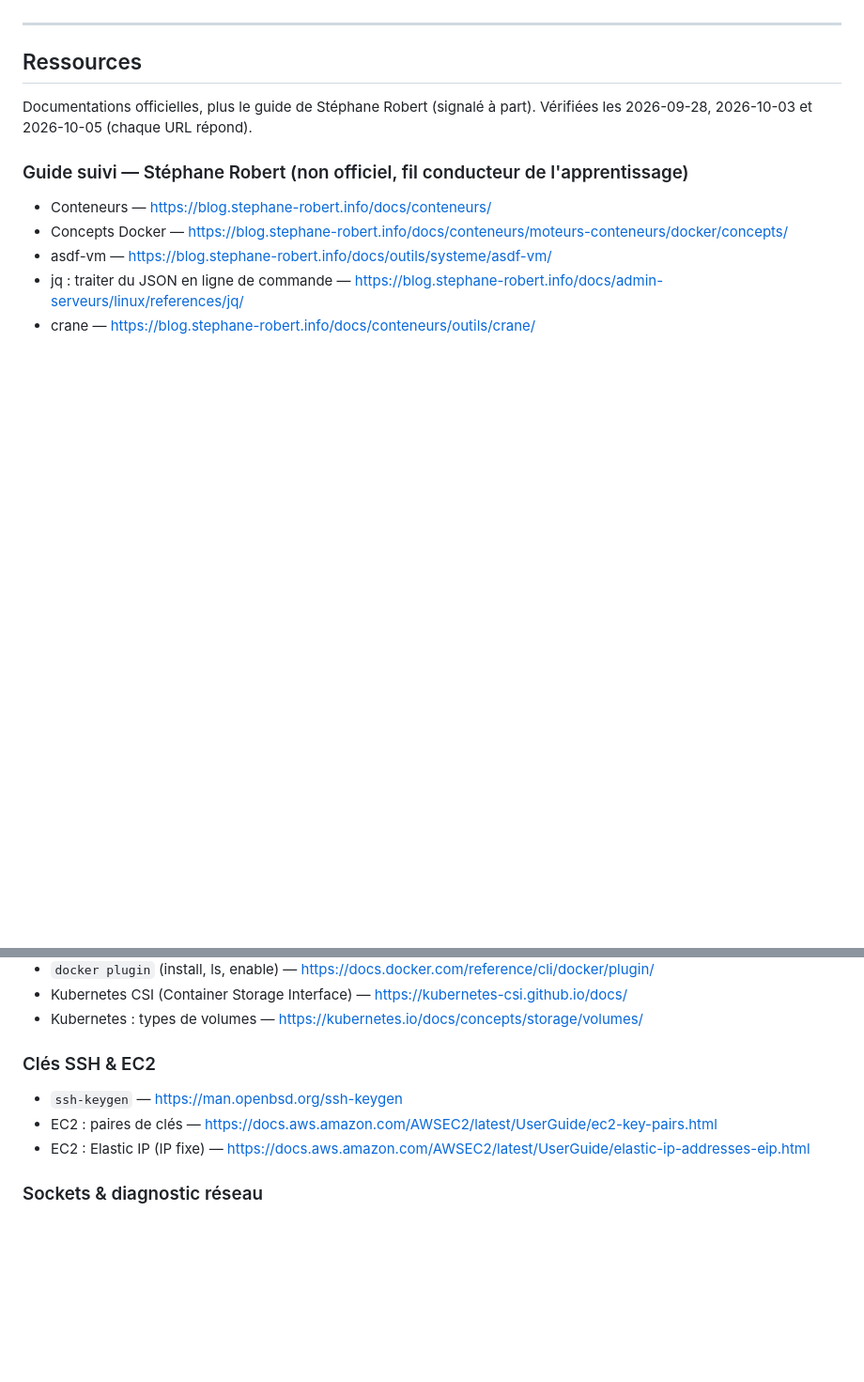
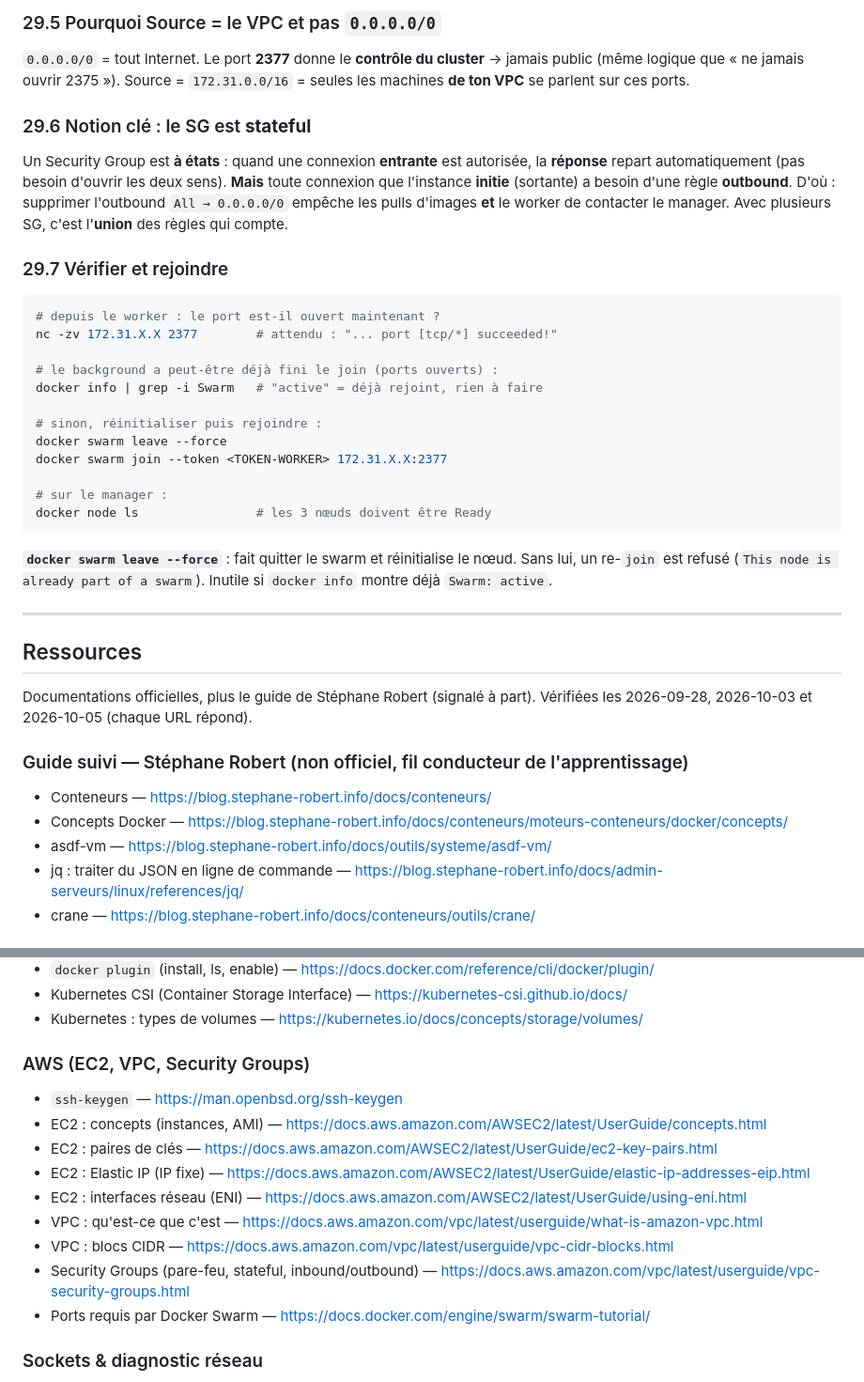
Before and after one commit to Lobgif/DevSecOps, a Markdown page: docs/DevSecOps.md, 2 parts joined by grey strips. Shown at 94% size. Drawn GitHub-style; blank space fills up the shorter version.

Commit message:
docs: Swarm sur AWS EC2 — join bloqué par le Security Group (vocabulaire AWS, cause, fix, stateful)
Co-Authored-By: Claude Opus 4.8 <noreply@anthropic.com>

````diff
--- a/docs/DevSecOps.md
+++ b/docs/DevSecOps.md
@@ -2719,3 +2792,37 @@ Pour *voir* Raft en action : la visualisation interactive (voir Ressources).
+### 29.5 Pourquoi Source = le VPC et pas `0.0.0.0/0`
+
+`0.0.0.0/0` = tout Internet. Le port **2377** donne le **contrôle du cluster** → jamais
+public (même logique que « ne jamais ouvrir 2375 »). Source = `172.31.0.0/16` = seules les
+machines **de ton VPC** se parlent sur ces ports.
+
+### 29.6 Notion clé : le SG est **stateful**
+
+Un Security Group est **à états** : quand une connexion **entrante** est autorisée, la
+**réponse** repart automatiquement (pas besoin d'ouvrir les deux sens). **Mais** toute
+connexion que l'instance **initie** (sortante) a besoin d'une règle **outbound**. D'où :
+supprimer l'outbound `All → 0.0.0.0/0` empêche les pulls d'images **et** le worker de
+contacter le manager. Avec plusieurs SG, c'est l'**union** des règles qui compte.
+
+### 29.7 Vérifier et rejoindre
+
+```bash
+# depuis le worker : le port est-il ouvert maintenant ?
+nc -zv 172.31.X.X 2377        # attendu : "... port [tcp/*] succeeded!"
+
+# le background a peut-être déjà fini le join (ports ouverts) :
+docker info | grep -i Swarm   # "active" = déjà rejoint, rien à faire
+
+# sinon, réinitialiser puis rejoindre :
+docker swarm leave --force
+docker swarm join --token <TOKEN-WORKER> 172.31.X.X:2377
+
+# sur le manager :
+docker node ls                # les 3 nœuds doivent être Ready
+```
+
+**`docker swarm leave --force`** : fait quitter le swarm et réinitialise le nœud. Sans lui,
+un re-`join` est refusé (`This node is already part of a swarm`). Inutile si `docker info`
+montre déjà `Swarm: active`.
 
 ---
 
@@ -2897,10 +3004,16 @@ Documentations officielles, plus le guide de Stéphane Robert (signalé à part)
 - Kubernetes CSI (Container Storage Interface) — https://kubernetes-csi.github.io/docs/
 - Kubernetes : types de volumes — https://kubernetes.io/docs/concepts/storage/volumes/
 
-### Clés SSH & EC2
+### AWS (EC2, VPC, Security Groups)
 - `ssh-keygen` — https://man.openbsd.org/ssh-keygen
+- EC2 : concepts (instances, AMI) — https://docs.aws.amazon.com/AWSEC2/latest/UserGuide/concepts.html
 - EC2 : paires de clés — https://docs.aws.amazon.com/AWSEC2/latest/UserGuide/ec2-key-pairs.html
 - EC2 : Elastic IP (IP fixe) — https://docs.aws.amazon.com/AWSEC2/latest/UserGuide/elastic-ip-addresses-eip.html
+- EC2 : interfaces réseau (ENI) — https://docs.aws.amazon.com/AWSEC2/latest/UserGuide/using-eni.html
+- VPC : qu'est-ce que c'est — https://docs.aws.amazon.com/vpc/latest/userguide/what-is-amazon-vpc.html
+- VPC : blocs CIDR — https://docs.aws.amazon.com/vpc/latest/userguide/vpc-cidr-blocks.html
+- Security Groups (pare-feu, stateful, inbound/outbound) — https://docs.aws.amazon.com/vpc/latest/userguide/vpc-security-groups.html
+- Ports requis par Docker Swarm — https://docs.docker.com/engine/swarm/swarm-tutorial/
 
 ### Sockets & diagnostic réseau
 - `ss(8)` (sockets en écoute) — https://man7.org/linux/man-pages/man8/ss.8.html
````
Also changed, not shown: other parts of docs/DevSecOps.md (+73 -0 lines).
